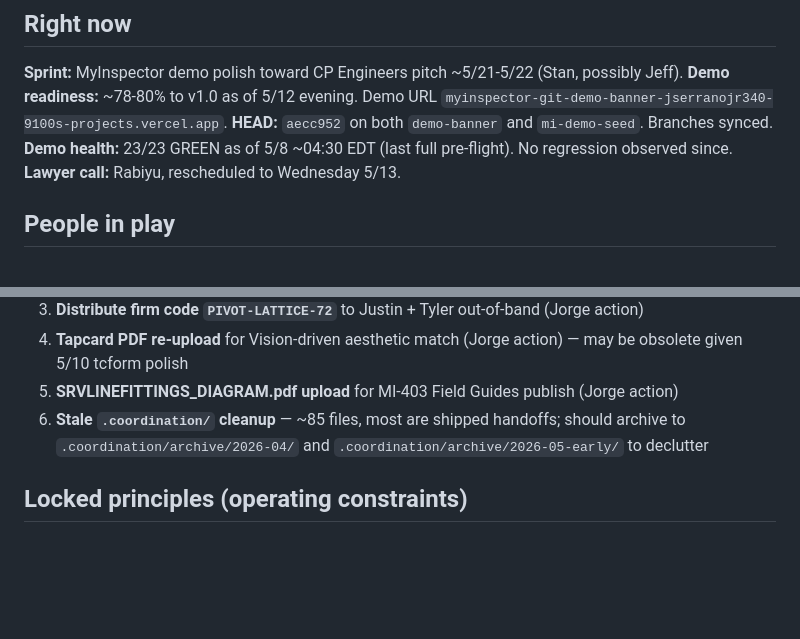
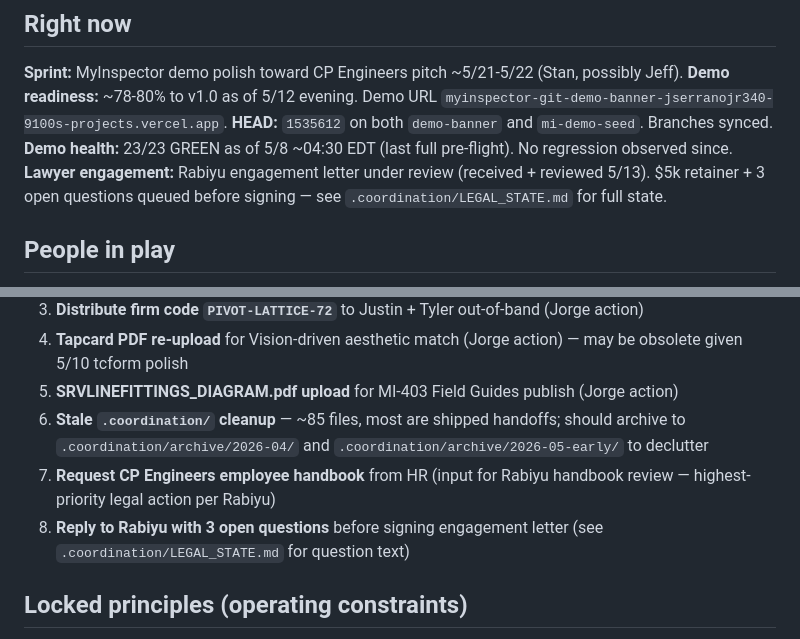
Before and after one commit to SerranoJ3/myinspector, a Markdown page: .coordination/RECENT_CONTEXT.md, 2 parts joined by grey strips. Drawn GitHub-style; blank space fills up the shorter version.

```diff
--- a/.coordination/RECENT_CONTEXT.md
+++ b/.coordination/RECENT_CONTEXT.md
@@ -14,9 +14,9 @@
 
 **Sprint:** MyInspector demo polish toward CP Engineers pitch ~5/21-5/22 (Stan, possibly Jeff).
 **Demo readiness:** ~78-80% to v1.0 as of 5/12 evening. Demo URL `myinspector-git-demo-banner-jserranojr340-9100s-projects.vercel.app`.
-**HEAD:** `aecc952` on both `demo-banner` and `mi-demo-seed`. Branches synced.
+**HEAD:** `1535612` on both `demo-banner` and `mi-demo-seed`. Branches synced.
 **Demo health:** 23/23 GREEN as of 5/8 ~04:30 EDT (last full pre-flight). No regression observed since.
-**Lawyer call:** Rabiyu, rescheduled to Wednesday 5/13.
+**Lawyer engagement:** Rabiyu engagement letter under review (received + reviewed 5/13). $5k retainer + 3 open questions queued before signing — see `.coordination/LEGAL_STATE.md` for full state.
 
 ## People in play
 
@@ -64,6 +64,8 @@ When Jorge reports a UI bug, ALWAYS confirm which firm the data lives in before
 4. **Tapcard PDF re-upload** for Vision-driven aesthetic match (Jorge action) — may be obsolete given 5/10 tcform polish
 5. **SRVLINEFITTINGS_DIAGRAM.pdf upload** for MI-403 Field Guides publish (Jorge action)
 6. **Stale `.coordination/` cleanup** — ~85 files, most are shipped handoffs; should archive to `.coordination/archive/2026-04/` and `.coordination/archive/2026-05-early/` to declutter
+7. **Request CP Engineers employee handbook** from HR (input for Rabiyu handbook review — highest-priority legal action per Rabiyu)
+8. **Reply to Rabiyu with 3 open questions** before signing engagement letter (see `.coordination/LEGAL_STATE.md` for question text)
 
 ## Locked principles (operating constraints)
 
```
Also changed, not shown: .coordination/SESSION_LOG.md (+8 -0 lines), .coordination/status.md (+4 -2 lines).
